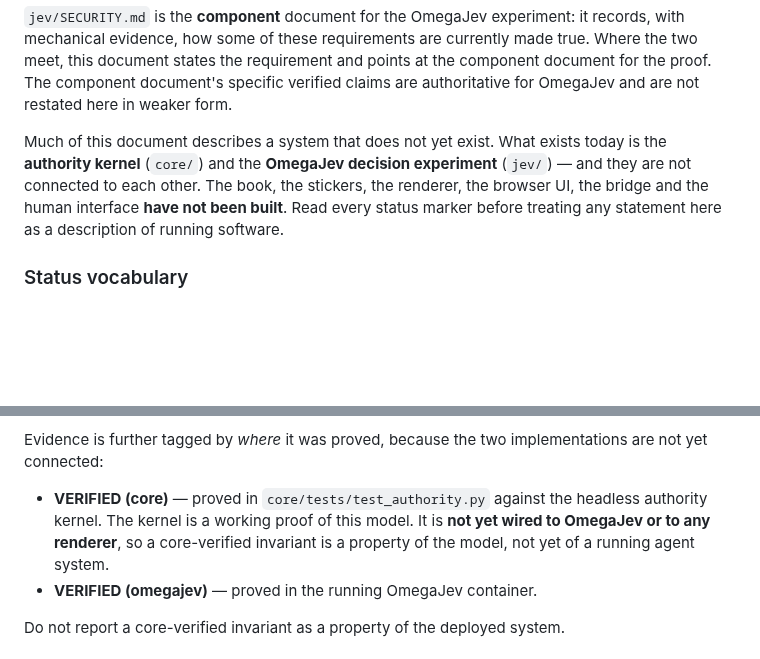
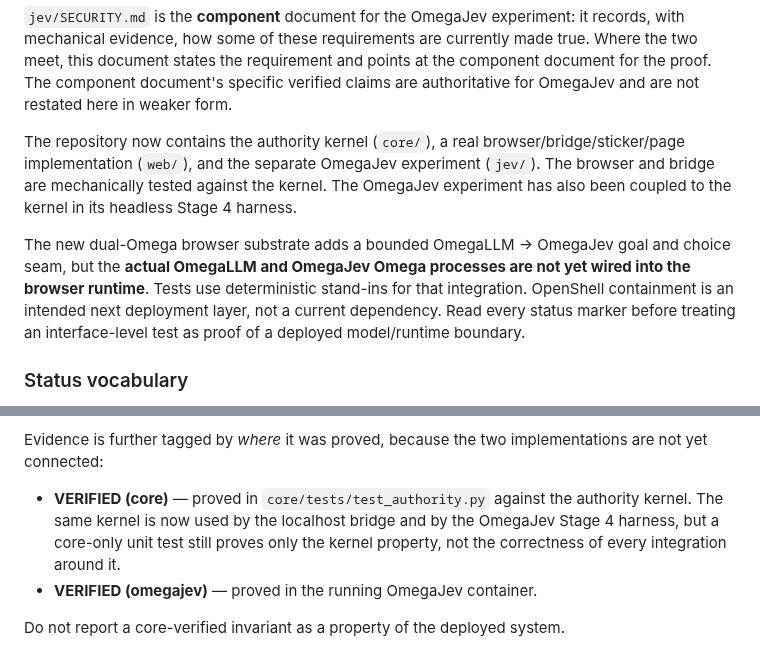
Before and after one commit to PaulTiffany/stickerbook, a Markdown page: SECURITY.md, 2 parts joined by grey strips. Rendered like a GitHub page; blank space fills up the shorter version.

```diff
--- a/SECURITY.md
+++ b/SECURITY.md
@@ -32,12 +32,18 @@ and points at the component document for the proof. The component document's
 specific verified claims are authoritative for OmegaJev and are not restated
 here in weaker form.
 
-Much of this document describes a system that does not yet exist. What exists
-today is the **authority kernel** (`core/`) and the **OmegaJev decision
-experiment** (`jev/`) — and they are not connected to each other. The book,
-the stickers, the renderer, the browser UI, the bridge and the human interface
-**have not been built**. Read every status marker before treating any
-statement here as a description of running software.
+The repository now contains the authority kernel (`core/`), a real
+browser/bridge/sticker/page implementation (`web/`), and the separate
+OmegaJev experiment (`jev/`). The browser and bridge are mechanically tested
+against the kernel. The OmegaJev experiment has also been coupled to the kernel
+in its headless Stage 4 harness.
+
+The new dual-Omega browser substrate adds a bounded OmegaLLM -> OmegaJev goal
+and choice seam, but the **actual OmegaLLM and OmegaJev Omega processes are not
+yet wired into the browser runtime**. Tests use deterministic stand-ins for that
+integration. OpenShell containment is an intended next deployment layer, not a
+current dependency. Read every status marker before treating an interface-level
+test as proof of a deployed model/runtime boundary.
 
 ### Status vocabulary
 
@@ -59,9 +65,9 @@ Evidence is further tagged by *where* it was proved, because the two
 implementations are not yet connected:
 
 * **VERIFIED (core)** — proved in `core/tests/test_authority.py` against the
-  headless authority kernel. The kernel is a working proof of this model. It
-  is **not yet wired to OmegaJev or to any renderer**, so a core-verified
-  invariant is a property of the model, not yet of a running agent system.
+  authority kernel. The same kernel is now used by the localhost bridge and by
+  the OmegaJev Stage 4 harness, but a core-only unit test still proves only the
+  kernel property, not the correctness of every integration around it.
 * **VERIFIED (omegajev)** — proved in the running OmegaJev container.
 
 Do not report a core-verified invariant as a property of the deployed system.
```
Also changed, not shown: other parts of SECURITY.md (+68 -0 lines).
